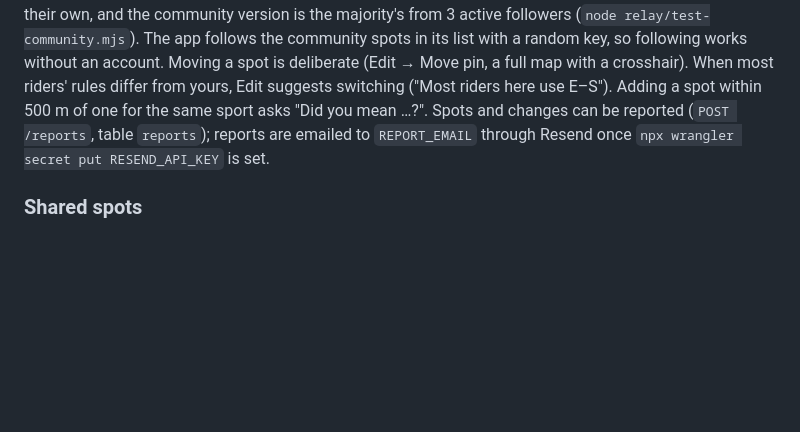
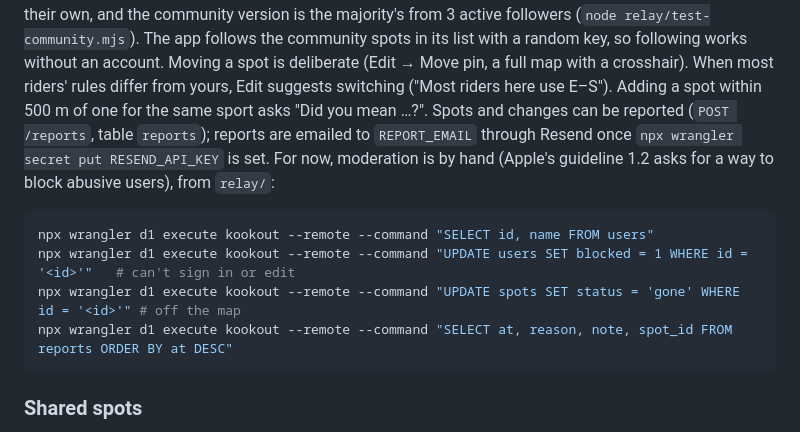
Before and after one commit to SnobGoblin/kookout, a Markdown page: README.md, the part around the change. Rendered like a GitHub page; blank space fills up the shorter version.

Commit message:
README: moderation by hand (block a user, hide a spot, read reports)
Co-Authored-By: Claude Opus 5.5 <noreply@anthropic.com>

````diff
--- a/README.md
+++ b/README.md
@@ -84,6 +84,14 @@ Moving a spot is deliberate (Edit → Move pin, a full map with a crosshair). Wh
 yours, Edit suggests switching ("Most riders here use E–S"). Adding a spot within 500 m of one for the same
 sport asks "Did you mean …?". Spots and changes can be reported (`POST /reports`, table `reports`); reports are
 emailed to `REPORT_EMAIL` through Resend once `npx wrangler secret put RESEND_API_KEY` is set.
+For now, moderation is by hand (Apple's guideline 1.2 asks for a way to block abusive users), from `relay/`:
+
+```bash
+npx wrangler d1 execute kookout --remote --command "SELECT id, name FROM users"
+npx wrangler d1 execute kookout --remote --command "UPDATE users SET blocked = 1 WHERE id = '<id>'"   # can't sign in or edit
+npx wrangler d1 execute kookout --remote --command "UPDATE spots SET status = 'gone' WHERE id = '<id>'" # off the map
+npx wrangler d1 execute kookout --remote --command "SELECT at, reason, note, spot_id FROM reports ORDER BY at DESC"
+```
 
 ### Shared spots
 
````
